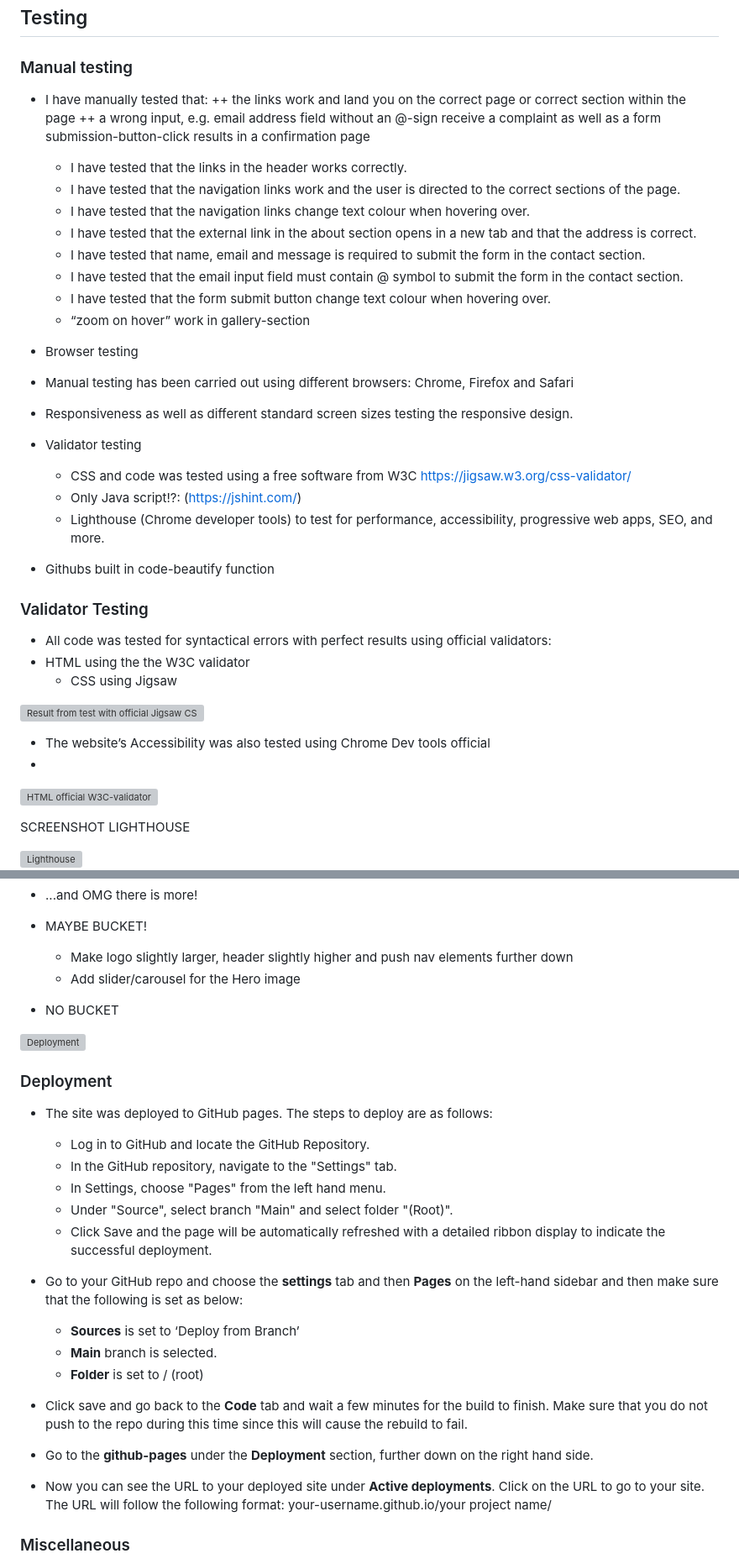
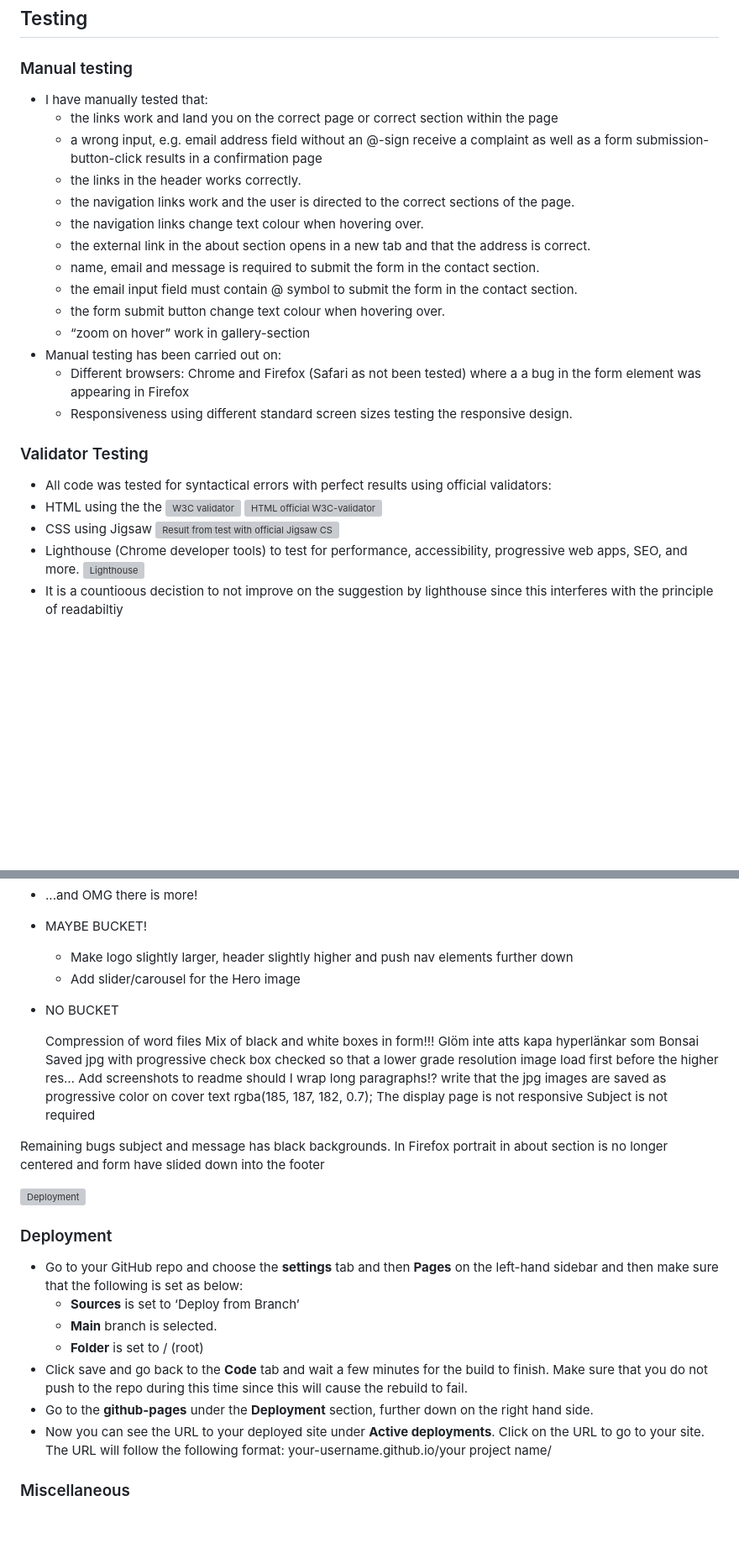
Before and after one commit to GustafEnebog/CODE-project-1, a Markdown page: README.md, 2 parts joined by grey strips. Shown: that part at 84% size. Drawn GitHub-style; blank space fills up the shorter version; grey boxes are pictures that could not be loaded.

Commit message:
Uppdate text in readme

```diff
--- a/README.md
+++ b/README.md
@@ -159,39 +143,29 @@ Fontpair.coxxxxxxxxxxxxxxxxxxxxxxxxxxxxxxxxxxxxxxxxxxxxxxxxxxxxxxx
 ## Testing
 ### Manual testing
 + I have manually tested that:
-	++ the links work and land you on the correct page or correct section within the page
-	++ a wrong input, e.g. email address field without an @-sign receive a complaint as well as a form submission-button-click results in a confirmation page
+	+ the links work and land you on the correct page or correct section within the page
+	+ a wrong input, e.g. email address field without an @-sign receive a complaint as well as a form submission-button-click results in a confirmation page
+  + the links in the header works correctly.
+  + the navigation links work and the user is directed to the correct sections of the page.
+  + the navigation links change text colour when hovering over.
+  + the external link in the about section opens in a new tab and that the address is correct.
+  + name, email and message is required to submit the form in the contact section.
+  + the email input field must contain @ symbol to submit the form in the contact section.
+  + the form submit button change text colour when hovering over.
+  + “zoom on hover” work in gallery-section
++ Manual testing has been carried out on:
+  + Different browsers: Chrome and Firefox (Safari as not been tested) where a a bug in the form element was appearing in Firefox
+  + Responsiveness using different standard screen sizes testing the responsive design.
 
-  + I have tested that the links in the header works correctly.
-  + I have tested that the navigation links work and the user is directed to the correct sections of the page.
-  + I have tested that the navigation links change text colour when hovering over.
-  + I have tested that the external link in the about section opens in a new tab and that the address is correct.
-  + I have tested that name, email and message is required to submit the form in the contact section.
-  + I have tested that the email input field must contain @ symbol to submit the form in the contact section.
-  + I have tested that the form submit button change text colour when hovering over.
-  + “zoom on hover” work in gallery-section
-+ Browser testing
-+ Manual testing has been carried out using different browsers: Chrome, Firefox and Safari
-+ Responsiveness
-as well as different standard screen sizes testing the responsive design.
-+ Validator testing
-  + CSS and code was tested using a free software from W3C https://jigsaw.w3.org/css-validator/
-  + Only Java script!?: (https://jshint.com/)
-  + Lighthouse (Chrome developer tools) to test for performance, accessibility, progressive web apps, SEO, and more.
-+ Githubs built in code-beautify function
 ### Validator Testing
 + All code was tested for syntactical errors with perfect results using official validators:
-+ HTML using the the W3C validator
-	+ CSS using Jigsaw
-
++ HTML using the the ![W3C validator](https://jigsaw.w3.org/css-validator/)
+![HTML official W3C-validator](assets/images/readme/html-validator.jpg)
++ CSS using Jigsaw
 ![Result from test with official Jigsaw CSS-validator](assets/images/readme/css-validator.jpg)
-+ The website’s Accessibility was also tested using Chrome Dev tools official
-+
-![HTML official W3C-validator](assets/images/readme/html-validator.jpg)
-
-SCREENSHOT LIGHTHOUSE
-
++ Lighthouse (Chrome developer tools) to test for performance, accessibility, progressive web apps, SEO, and more.
 ![Lighthouse](assets/images/readme/chrome-dev-tools-lighthouse.jpg)
++ It is a countioous decistion to not improve on the suggestion by lighthouse since this interferes with the principle of readabiltiy
 ![Lighthouse point of improvement](assets/images/readme/lighthouse-accesibility-improve.jpg)
 
 
@@ -227,16 +201,24 @@ SCREENSHOT LIGHTHOUSE
   + Add slider/carousel for the Hero image
 + NO BUCKET
 
+  Compression of word files
+Mix of black and white boxes in form!!!
+Glöm inte atts kapa hyperlänkar som Bonsai
+Saved jpg with progressive check box checked so that a lower grade resolution image load first before the higher res…
+Add screenshots to readme
+should I wrap long paragraphs!?
+write that the jpg images are saved as progressive
+color on cover text  rgba(185, 187, 182, 0.7);
+The display page is not responsive
+Subject is not required
+
+Remaining bugs
+subject and message has black backgrounds.
+In Firefox portrait in about section is no longer centered and form have slided down into the footer
+
+
 ![Deployment](assets/images/readme/deployment.jpg)
 ### Deployment
-+ The site was deployed to GitHub pages. The steps to deploy are as follows:
-  + Log in to GitHub and locate the GitHub Repository.
-  + In the GitHub repository, navigate to the "Settings" tab.
-  + In Settings, choose "Pages" from the left hand menu.
-  + Under "Source", select branch "Main" and select folder "(Root)".
-  + Click Save and the page will be automatically refreshed with a detailed ribbon display to indicate the successful deployment.
-
-
 + Go to your GitHub repo and choose the **settings** tab and then **Pages** on the left-hand sidebar and then make sure that the following is set as below:
   + **Sources** is set to ‘Deploy from Branch’
   + **Main** branch is selected.
@@ -245,7 +227,6 @@ SCREENSHOT LIGHTHOUSE
 + Go to the **github-pages** under the **Deployment** section, further down on the right hand side.
 + Now you can see the URL to your deployed site under **Active deployments**. Click on the URL to go to your site. The URL will follow the following format: your-username.github.io/your project name/
 
-
 ### Miscellaneous
 + Commit messages
 A review of the commit messages for the first 12 days of programming showed that the soft rule of max 50 characters was broken with 10 characters on average. Furthermore, the hard rule of max 72 characters was (out of the 44 commits) broken in 30% of the commits. The commits after this point was improved both in number of characters and in terms of text.
```
Also changed, not shown: other parts of README.md (+17 -36 lines).
